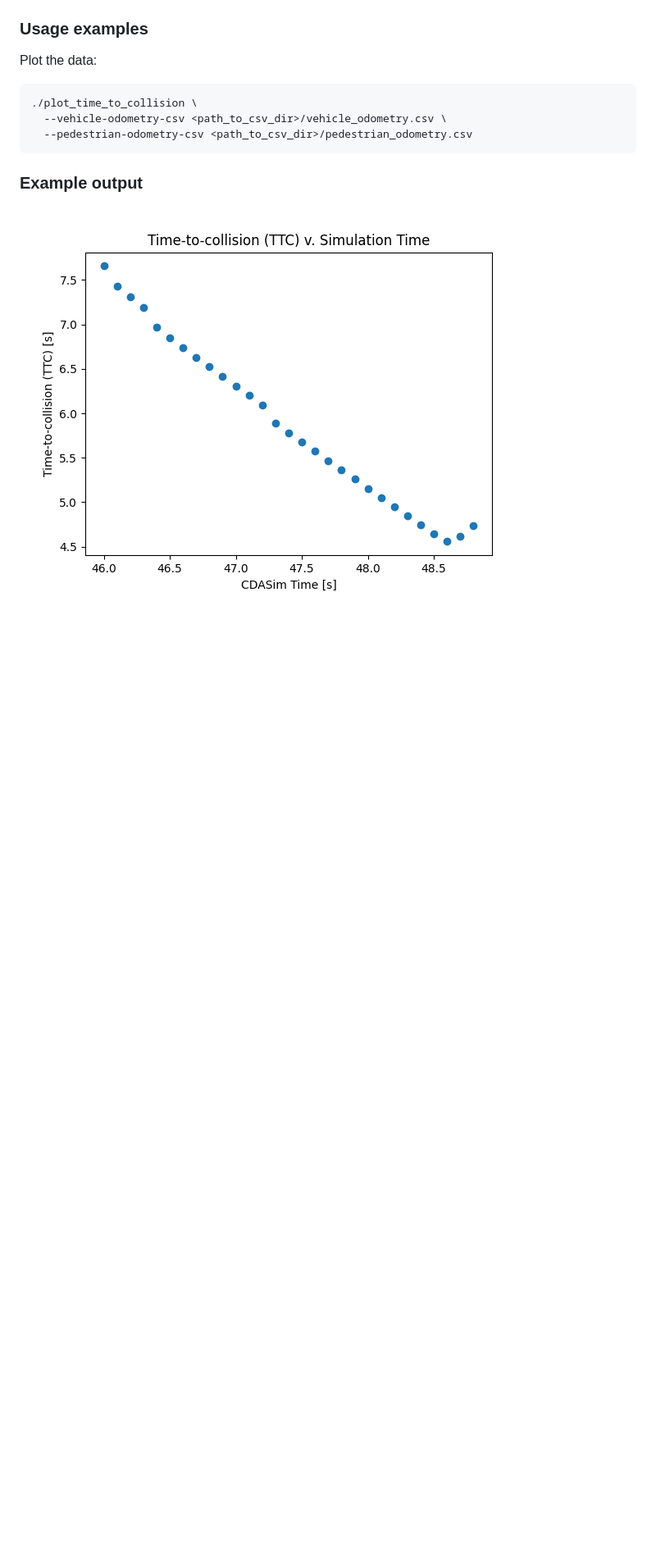
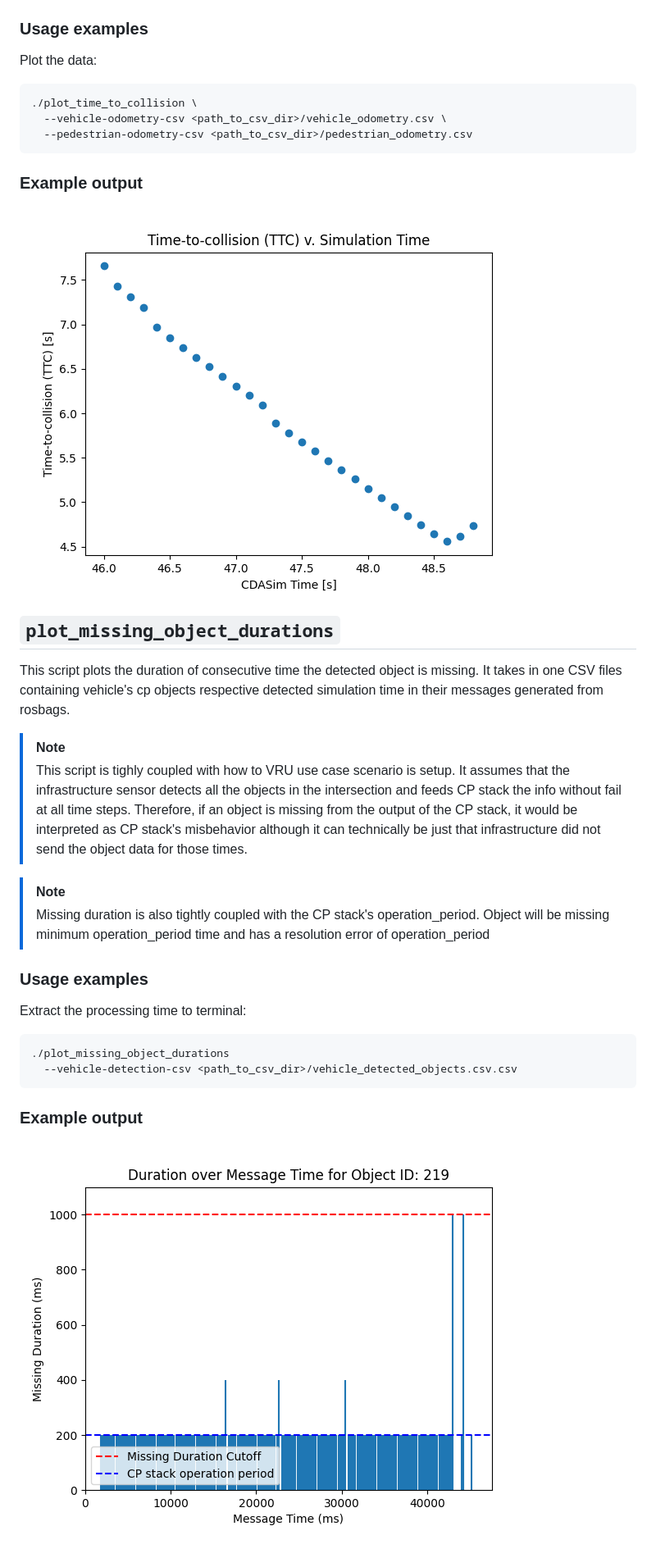
Before and after one commit to usdot-fhwa-stol/carma-analytics-fotda, a Markdown page: vru_use_case_scripts/README.md, the part around the change. Shown at 82% size. Drawn GitHub-style; pictures changed too: vru_use_case_scripts/docs/example_missing_duration.png (added); blank space fills up the shorter version.

Commit message:
add missing track plot

````diff
--- a/vru_use_case_scripts/README.md
+++ b/vru_use_case_scripts/README.md
@@ -142,3 +142,32 @@ Plot the data:
 ### Example output
 
 ![](docs/plot_time_to_collision_example.png)
+
+
+## `plot_missing_object_durations`
+
+This script plots the duration of consecutive time the detected object is missing.
+It takes in one CSV files containing vehicle's cp objects respective detected simulation time in their messages generated from rosbags.
+
+> [!NOTE]
+> This script is tighly coupled with how to VRU use case scenario is setup. It assumes that the infrastructure sensor detects
+> all the objects in the intersection and feeds CP stack the info without fail at all time steps. Therefore, if an object is missing from
+> the output of the CP stack, it would be interpreted as CP stack's misbehavior although it can technically be just that infrastructure
+> did not send the object data for those times.
+
+> [!NOTE]
+> Missing duration is also tightly coupled with the CP stack's operation_period. Object will be missing minimum operation_period time and
+> has a resolution error of operation_period
+
+### Usage examples
+
+Extract the processing time to terminal:
+
+```console
+./plot_missing_object_durations
+  --vehicle-detection-csv <path_to_csv_dir>/vehicle_detected_objects.csv.csv
+```
+
+### Example output
+
+![](docs/example_missing_duration.png)
````
Also changed, not shown: 2 other files.
